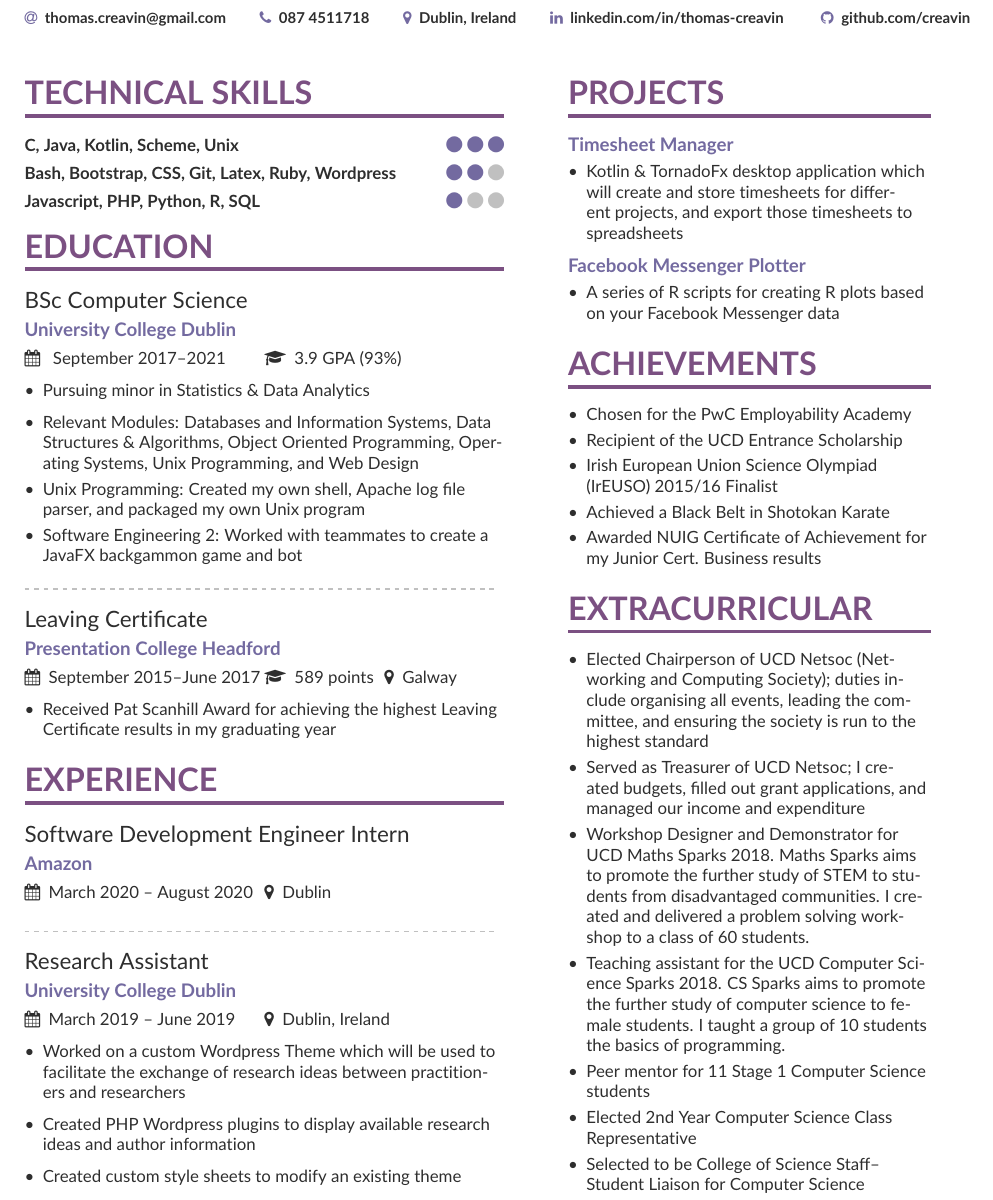
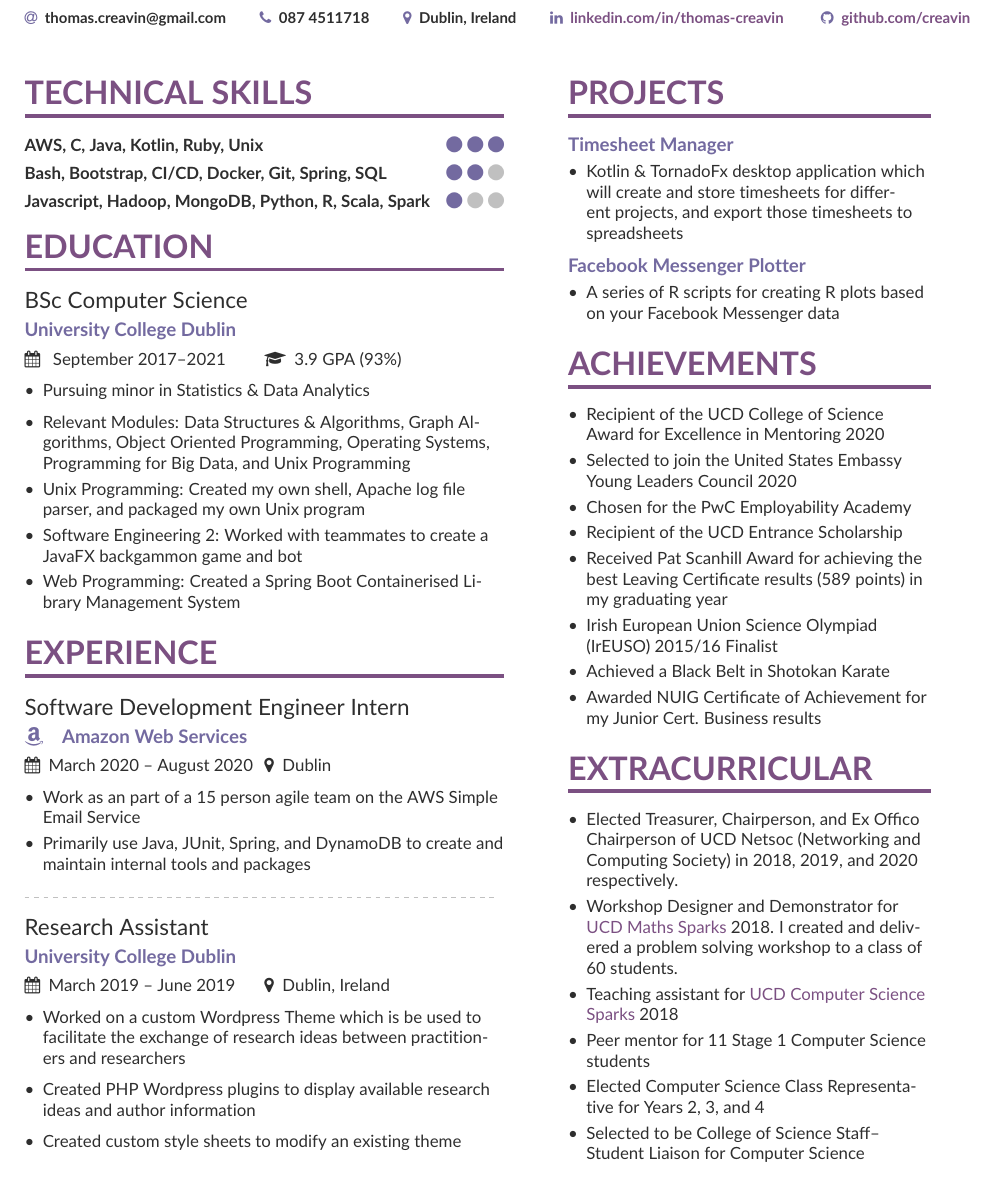
Before and after one commit to Creavin/CV-Template, a LaTeX CV (main.tex, which reads page1sidebar.tex): part of the page, cut so that both start at the same text. Compiled offline with pdfLaTeX.

Commit message:
Add updated creds

```diff
--- a/main.tex
+++ b/main.tex
@@ -38,6 +40,14 @@
 \colorlet{accent}{Violet}
 \colorlet{emphasis}{SlateGrey}
 \colorlet{body}{LightGrey}
+
+% URL Style
+\hypersetup{hidelinks,
+breaklinks=true,
+colorlinks=true,
+linkcolor=Purple,
+urlcolor=Purple,
+}
 
 % Change the bullets for itemize and rating marker
 % for \cvskill if you want to
@@ -75,11 +85,11 @@
 %% \cvsection title in the "main" bar.
 \cvsection[page1sidebar]{TECHNICAL SKILLS}
 
-\cvskill{C, Java, Kotlin, Scheme, Unix}{3}
+\cvskill{AWS, C, Java, Kotlin, Ruby, Unix}{3}
 \smallskip
-\cvskill{Bash, Bootstrap, CSS, Git, Latex, Ruby, Wordpress}{2}
+\cvskill{Bash, Bootstrap, CI/CD, Docker, Git, Spring, SQL}{2}
 \smallskip
-\cvskill{Javascript, PHP, Python, R, SQL}{1}
+\cvskill{Javascript, Hadoop, MongoDB, Python, R, Scala, Spark}{1}
 % \divider
 %\cvskill{German}{3}
 
@@ -88,27 +98,25 @@
 \begin{itemize}
 \item Pursuing minor in Statistics \& Data Analytics
 \smallskip
-\item Relevant Modules: Databases and Information Systems, Data Structures \& Algorithms, Object Oriented Programming, Operating Systems, Unix Programming, and Web Design
+\item Relevant Modules: Data Structures \& Algorithms, Graph Algorithms, Object Oriented Programming, Operating Systems, Programming for Big Data, and Unix Programming
 \item Unix Programming: Created my own shell, Apache log file parser, and packaged my own Unix program
 \item Software Engineering 2: Worked with teammates to create a JavaFX backgammon game and bot
+\item Web Programming: Created a Spring Boot Containerised Library Management System
 \end{itemize}
 %\smallskip
-\divider
-
-\cveventEducationLocation{Leaving Certificate}{Presentation College Headford}{September 2015--June 2017}{589 points}{Galway}
-\begin{itemize}
-\item Received Pat Scanhill Award for achieving the highest Leaving Certificate results in my graduating year
-\end{itemize}
-%\divider
 
 \cvsection{Experience}
 
-\cvevent{Software Development Engineer Intern}{Amazon}{March 2020 -- August 2020}{Dublin}
+\cvevent{Software Development Engineer Intern}{\faAmazon \quad Amazon Web Services}{March 2020 -- August 2020}{Dublin}
+\begin{itemize}
+    \item Work as an part of a 15 person agile team on the AWS Simple Email Service
+    \item Primarily use Java, JUnit, Spring, and DynamoDB to create and maintain internal tools and packages
+\end{itemize}
 \divider
 
 \cvevent{Research Assistant}{University College Dublin}{March 2019 -- June 2019}{Dublin, Ireland}
 \begin{itemize}
-\item Worked on a custom Wordpress Theme which will be used to facilitate the exchange of research ideas between practitioners and researchers
+\item Worked on a custom Wordpress Theme which is be used to facilitate the exchange of research ideas between practitioners and researchers
 \smallskip
 \item Created PHP Wordpress plugins to display available research ideas and author information
 \smallskip
--- a/page1sidebar.tex
+++ b/page1sidebar.tex
@@ -11,8 +11,11 @@
 
 \cvsection{Achievements}
 \begin{itemize}
+\item Recipient of the UCD College of Science Award for Excellence in Mentoring 2020
+\item Selected to join the United States Embassy Young Leaders Council 2020
 \item Chosen for the PwC Employability Academy
 \item Recipient of the UCD Entrance Scholarship
+\item Received Pat Scanhill Award for achieving the best Leaving Certificate results (589 points) in my graduating year
 \item Irish European Union Science Olympiad (IrEUSO) 2015/16 Finalist
 \item Achieved a Black Belt in Shotokan Karate
 \item Awarded NUIG Certificate of Achievement for my Junior Cert. Business results
@@ -21,12 +24,11 @@
 
 \cvsection{Extracurricular}
 \begin{itemize}
-\item Elected Chairperson of UCD Netsoc (Networking and Computing Society); duties include organising all events, leading the committee, and ensuring the society is run to the highest standard
-\item Served as Treasurer of UCD Netsoc; I created budgets, filled out grant applications, and managed our income and expenditure
-\item Workshop Designer and Demonstrator for UCD Maths Sparks 2018. Maths Sparks aims to promote the further study of STEM to students from disadvantaged communities. I created and delivered a problem solving workshop to a class of 60 students.
-\item Teaching assistant for the UCD Computer Science Sparks 2018. CS Sparks aims to promote the further study of computer science to female students. I taught a group of 10 students the basics of programming.
+\item Elected Treasurer, Chairperson, and Ex Offico Chairperson of UCD Netsoc (Networking and Computing Society) in 2018, 2019, and 2020 respectively.
+\item Workshop Designer and Demonstrator for \hyperlink{https://www.ucd.ie/mathstat/mathsparks/}{UCD Maths Sparks} 2018. I created and delivered a problem solving workshop to a class of 60 students.
+\item Teaching assistant for \hyperlink{https://cssparks.ucd.ie/}{UCD Computer Science Sparks} 2018
 \item Peer mentor for 11 Stage 1 Computer Science students
-\item Elected 2nd Year Computer Science Class Representative
+\item Elected Computer Science Class Representative for Years 2, 3, and 4
 \item Selected to be College of Science Staff--Student Liaison for Computer Science
 \item Play basketball weekly as part of an informal UCD basketball group
 \item Annual fundraiser for Western Alzheimers, Headford
```
Also changed, not shown: sample.png, main.tex (2 more changed lines).
